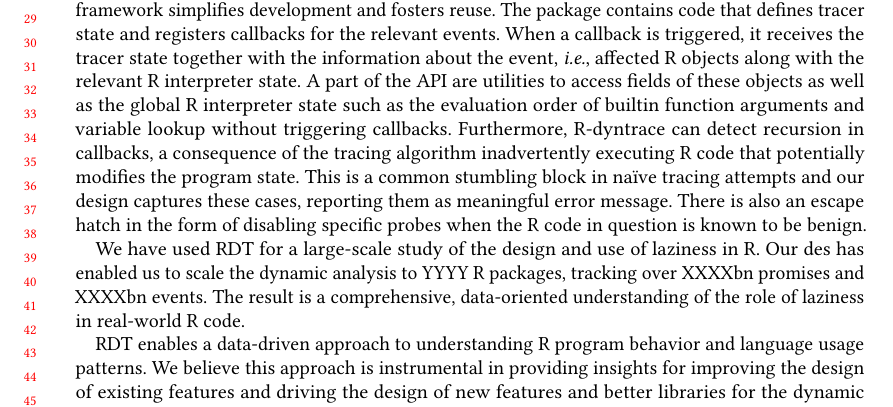
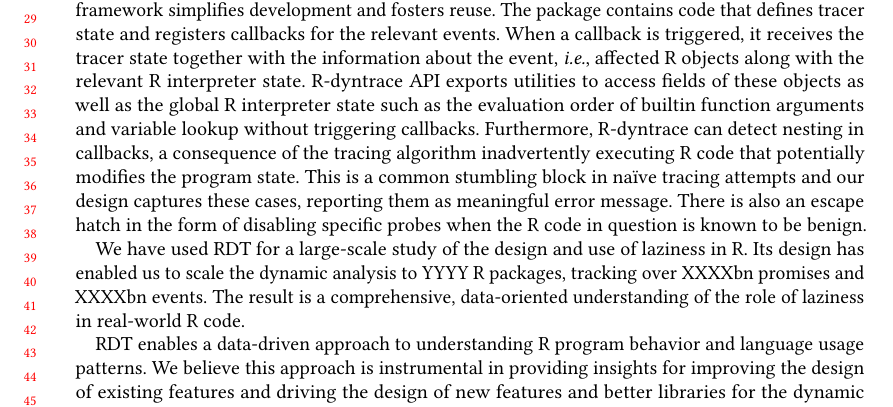
Before and after one commit to aviralg/riot-2019-dynamic-tracing, a LaTeX paper (paper.tex): part of the page, cut so that both start at the same text. Compiled offline with pdfLaTeX.

Commit message:
Fix three minor issues

```diff
--- a/paper.tex
+++ b/paper.tex
@@ -98,10 +98,10 @@ separation from the framework simplifies development and fosters reuse. The
 package contains code that defines tracer state and registers callbacks for the
 relevant events. When a callback is triggered, it receives the tracer state
 together with the information about the event, \Ie, affected R objects along
-with the relevant R interpreter state. A part of the API are utilities to access
+with the relevant R interpreter state. \RDyntrace API exports utilities to access
 fields of these objects as well as the global R interpreter state such as the
 evaluation order of builtin function arguments and variable lookup without
-triggering callbacks. Furthermore, \RDyntrace can detect recursion in callbacks,
+triggering callbacks. Furthermore, \RDyntrace can detect nesting in callbacks,
 a consequence of the tracing algorithm inadvertently executing R code that
 potentially modifies the program state. This is a common stumbling block in
 na\"ive tracing attempts and our design captures these cases, reporting them as
@@ -109,7 +109,7 @@ meaningful error message. There is also an escape hatch in the form of disabling
 specific probes when the R code in question is known to be benign.
 
 We have used \RDT for a large-scale study of the design and use of laziness in
-R. Our des has enabled us to scale the dynamic analysis to YYYY R packages,
+R. Its design has enabled us to scale the dynamic analysis to YYYY R packages,
 tracking over XXXXbn promises and XXXXbn events. The result is a comprehensive,
 data-oriented understanding of the role of laziness in real-world R code.
 
```
